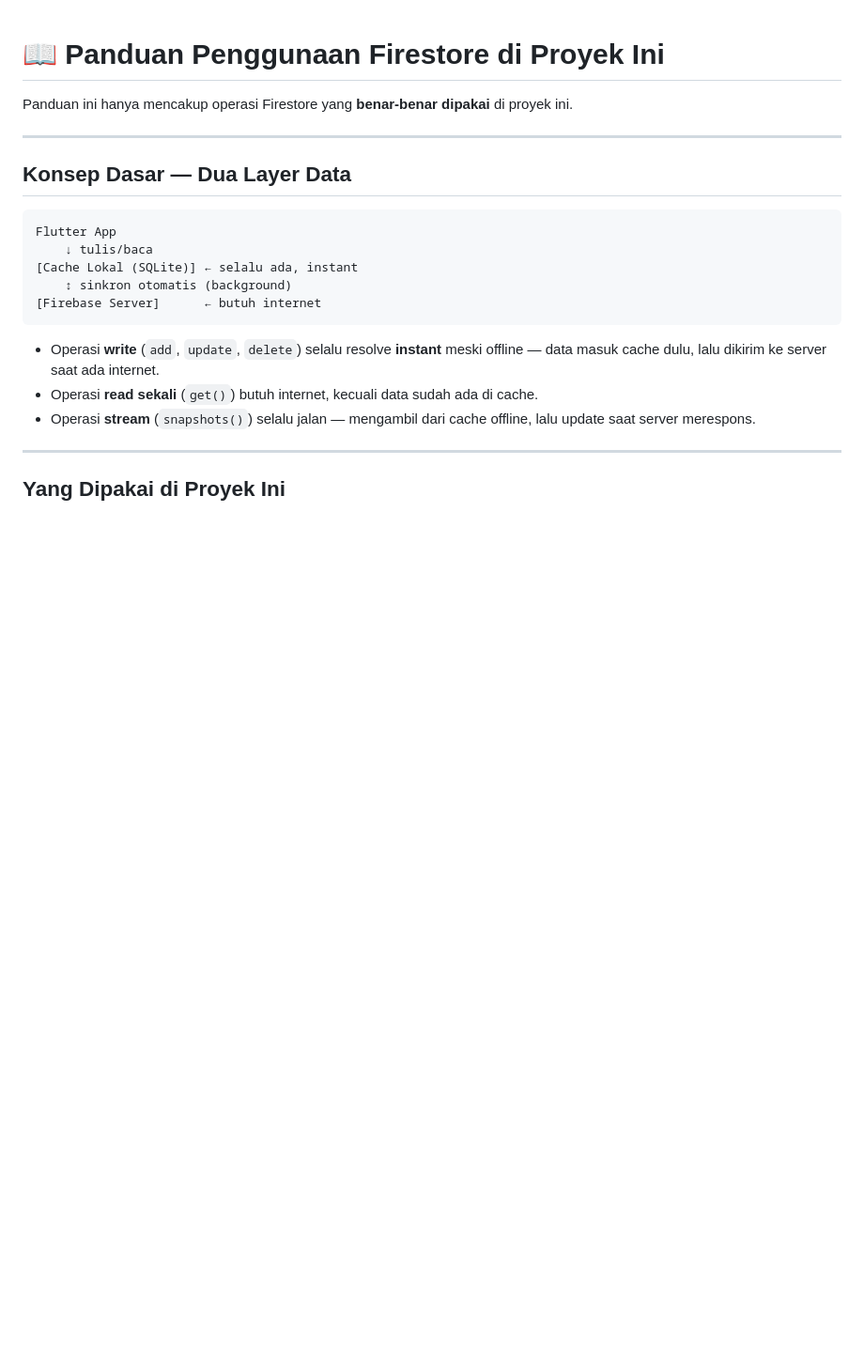
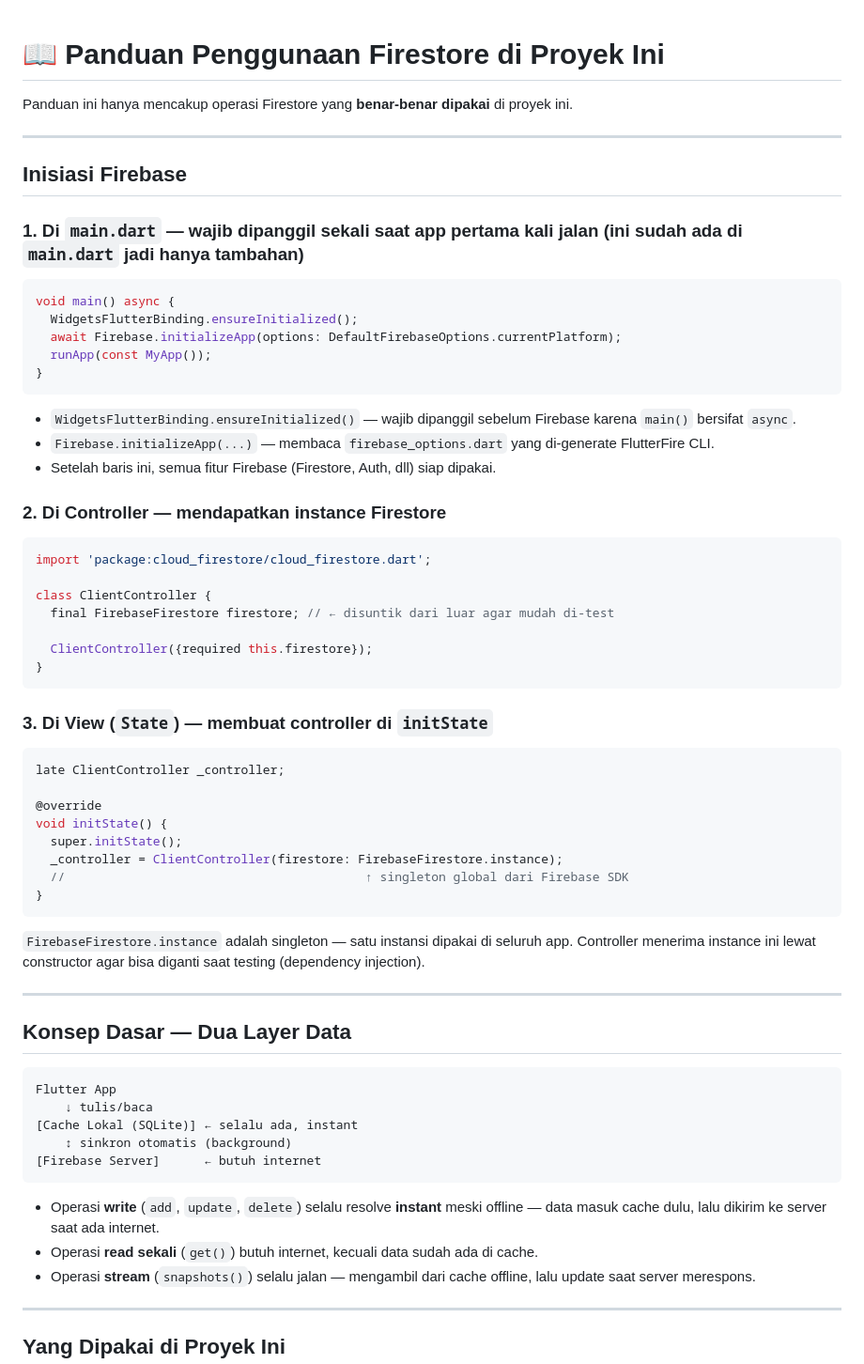
Before and after one commit to Rapid-Rawr/3-Star-Consignment, a Markdown page: guide/firestore_usage.md, the part around the change. Shown at 94% size. Drawn GitHub-style; blank space fills up the shorter version.

Commit message:
update guide

````diff
--- a/guide/firestore_usage.md
+++ b/guide/firestore_usage.md
@@ -1,6 +1,52 @@
 # 📖 Panduan Penggunaan Firestore di Proyek Ini
 
 Panduan ini hanya mencakup operasi Firestore yang **benar-benar dipakai** di proyek ini.
+
+---
+
+## Inisiasi Firebase
+
+### 1. Di `main.dart` — wajib dipanggil sekali saat app pertama kali jalan (ini sudah ada di `main.dart` jadi hanya tambahan)
+
+```dart
+void main() async {
+  WidgetsFlutterBinding.ensureInitialized();
+  await Firebase.initializeApp(options: DefaultFirebaseOptions.currentPlatform);
+  runApp(const MyApp());
+}
+```
+
+- `WidgetsFlutterBinding.ensureInitialized()` — wajib dipanggil sebelum Firebase karena `main()` bersifat `async`.
+- `Firebase.initializeApp(...)` — membaca `firebase_options.dart` yang di-generate FlutterFire CLI.
+- Setelah baris ini, semua fitur Firebase (Firestore, Auth, dll) siap dipakai.
+
+### 2. Di Controller — mendapatkan instance Firestore
+
+```dart
+import 'package:cloud_firestore/cloud_firestore.dart';
+
+class ClientController {
+  final FirebaseFirestore firestore; // ← disuntik dari luar agar mudah di-test
+
+  ClientController({required this.firestore});
+}
+```
+
+### 3. Di View (`State`) — membuat controller di `initState`
+
+```dart
+late ClientController _controller;
+
+@override
+void initState() {
+  super.initState();
+  _controller = ClientController(firestore: FirebaseFirestore.instance);
+  //                                         ↑ singleton global dari Firebase SDK
+}
+```
+
+`FirebaseFirestore.instance` adalah singleton — satu instansi dipakai di seluruh app.
+Controller menerima instance ini lewat constructor agar bisa diganti saat testing (dependency injection).
 
 ---
 
````
